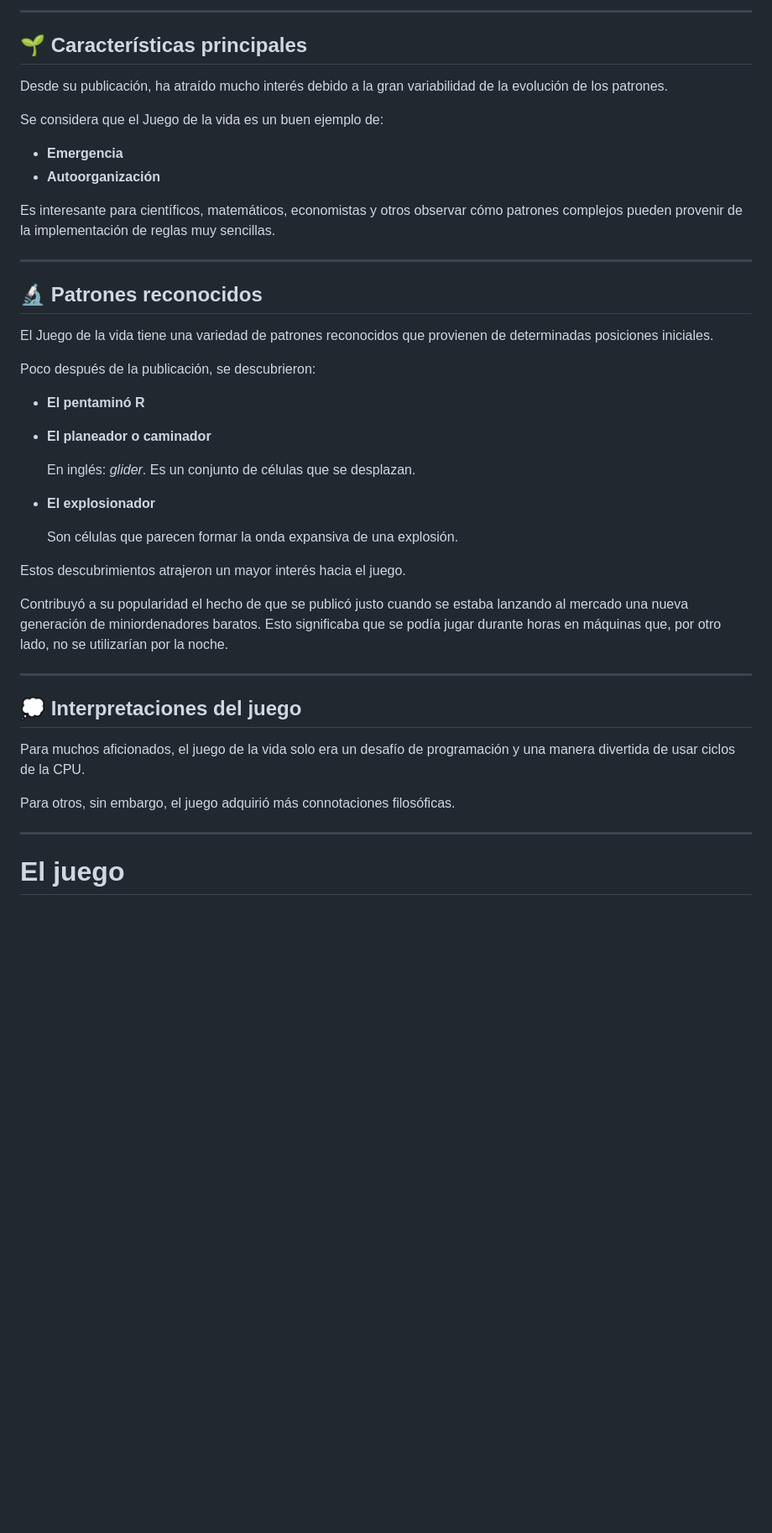
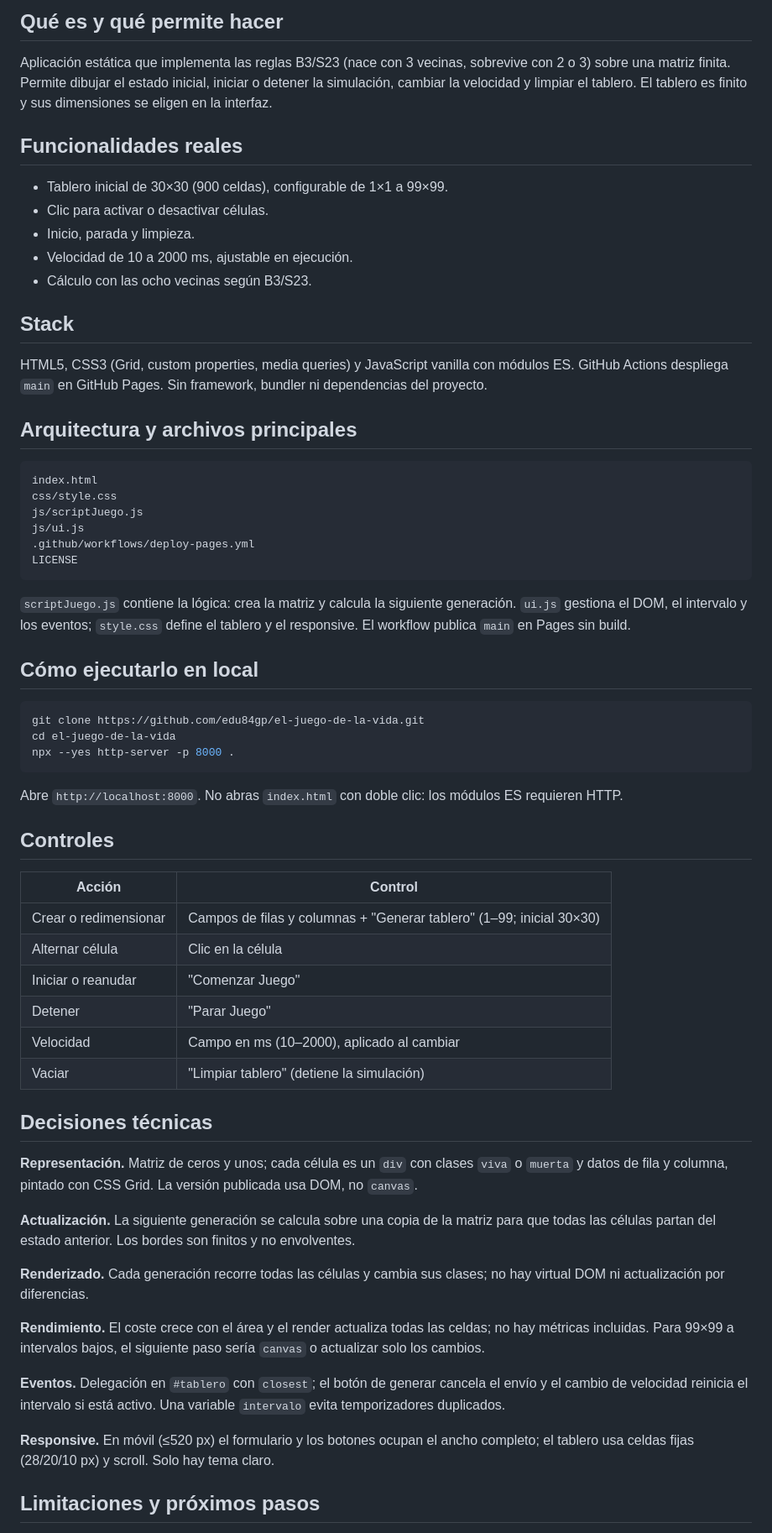
Before and after one commit to edu84gp/el-juego-de-la-vida, a Markdown page: README.md, the part around one of its changes. Shown at 84% size. Rendered like a GitHub page; blank space fills up the shorter version.

Commit message:
docs: reescribir README del proyecto

````diff
--- a/README.md
+++ b/README.md
@@ -8,47 +8,67 @@ Es un juego de cero jugadores, en el que su evolución es determinada por un est
 
----
+## Qué es y qué permite hacer
 
-## 🌱 Características principales
+Aplicación estática que implementa las reglas B3/S23 (nace con 3 vecinas, sobrevive con 2 o 3) sobre una matriz finita. Permite dibujar el estado inicial, iniciar o detener la simulación, cambiar la velocidad y limpiar el tablero. El tablero es finito y sus dimensiones se eligen en la interfaz.
 
-Desde su publicación, ha atraído mucho interés debido a la gran variabilidad de la evolución de los patrones.
+## Funcionalidades reales
 
-Se considera que el Juego de la vida es un buen ejemplo de:
+- Tablero inicial de 30×30 (900 celdas), configurable de 1×1 a 99×99.
+- Clic para activar o desactivar células.
+- Inicio, parada y limpieza.
+- Velocidad de 10 a 2000 ms, ajustable en ejecución.
+- Cálculo con las ocho vecinas según B3/S23.
 
-- **Emergencia**
-- **Autoorganización**
+## Stack
 
-Es interesante para científicos, matemáticos, economistas y otros observar cómo patrones complejos pueden provenir de la implementación de reglas muy sencillas.
+HTML5, CSS3 (Grid, custom properties, media queries) y JavaScript vanilla con módulos ES. GitHub Actions despliega `main` en GitHub Pages. Sin framework, bundler ni dependencias del proyecto.
 
----
+## Arquitectura y archivos principales
 
-## 🔬 Patrones reconocidos
+```text
+index.html
+css/style.css
+js/scriptJuego.js
+js/ui.js
+.github/workflows/deploy-pages.yml
+LICENSE
+```
 
-El Juego de la vida tiene una variedad de patrones reconocidos que provienen de determinadas posiciones iniciales.
+`scriptJuego.js` contiene la lógica: crea la matriz y calcula la siguiente generación. `ui.js` gestiona el DOM, el intervalo y los eventos; `style.css` define el tablero y el responsive. El workflow publica `main` en Pages sin build.
 
-Poco después de la publicación, se descubrieron:
+## Cómo ejecutarlo en local
 
-- **El pentaminó R**
-- **El planeador o caminador**
+```bash
+git clone https://github.com/edu84gp/el-juego-de-la-vida.git
+cd el-juego-de-la-vida
+npx --yes http-server -p 8000 .
+```
 
-  En inglés: *glider*. Es un conjunto de células que se desplazan.
+Abre `http://localhost:8000`. No abras `index.html` con doble clic: los módulos ES requieren HTTP.
 
-- **El explosionador**
+## Controles
 
-  Son células que parecen formar la onda expansiva de una explosión.
+| Acción | Control |
+|---|---|
+| Crear o redimensionar | Campos de filas y columnas + "Generar tablero" (1–99; inicial 30×30) |
+| Alternar célula | Clic en la célula |
+| Iniciar o reanudar | "Comenzar Juego" |
+| Detener | "Parar Juego" |
+| Velocidad | Campo en ms (10–2000), aplicado al cambiar |
+| Vaciar | "Limpiar tablero" (detiene la simulación) |
 
-Estos descubrimientos atrajeron un mayor interés hacia el juego.
+## Decisiones técnicas
 
-Contribuyó a su popularidad el hecho de que se publicó justo cuando se estaba lanzando al mercado una nueva generación de miniordenadores baratos. Esto significaba que se podía jugar durante horas en máquinas que, por otro lado, no se utilizarían por la noche.
+**Representación.** Matriz de ceros y unos; cada célula es un `div` con clases `viva` o `muerta` y datos de fila y columna, pintado con CSS Grid. La versión publicada usa DOM, no `canvas`.
 
----
+**Actualización.** La siguiente generación se calcula sobre una copia de la matriz para que todas las células partan del estado anterior. Los bordes son finitos y no envolventes.
 
-## 💭 Interpretaciones del juego
+**Renderizado.** Cada generación recorre todas las células y cambia sus clases; no hay virtual DOM ni actualización por diferencias.
 
-Para muchos aficionados, el juego de la vida solo era un desafío de programación y una manera divertida de usar ciclos de la CPU.
+**Rendimiento.** El coste crece con el área y el render actualiza todas las celdas; no hay métricas incluidas. Para 99×99 a intervalos bajos, el siguiente paso sería `canvas` o actualizar solo los cambios.
 
-Para otros, sin embargo, el juego adquirió más connotaciones filosóficas.
+**Eventos.** Delegación en `#tablero` con `closest`; el botón de generar cancela el envío y el cambio de velocidad reinicia el intervalo si está activo. Una variable `intervalo` evita temporizadores duplicados.
 
----
+**Responsive.** En móvil (≤520 px) el formulario y los botones ocupan el ancho completo; el tablero usa celdas fijas (28/20/10 px) y scroll. Solo hay tema claro.
 
-# El juego
+## Limitaciones y próximos pasos
 
````
Also changed, not shown: other parts of README.md (+13 -54 lines).
